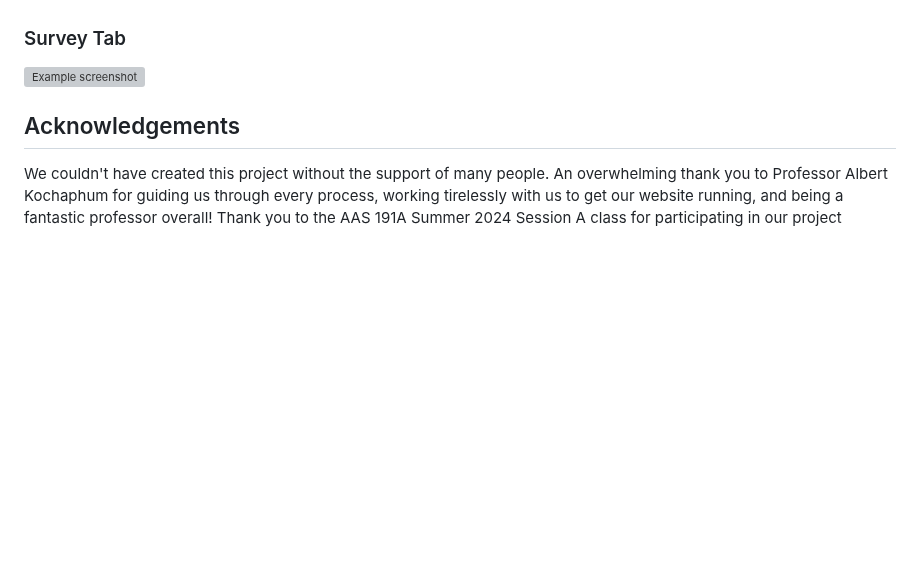
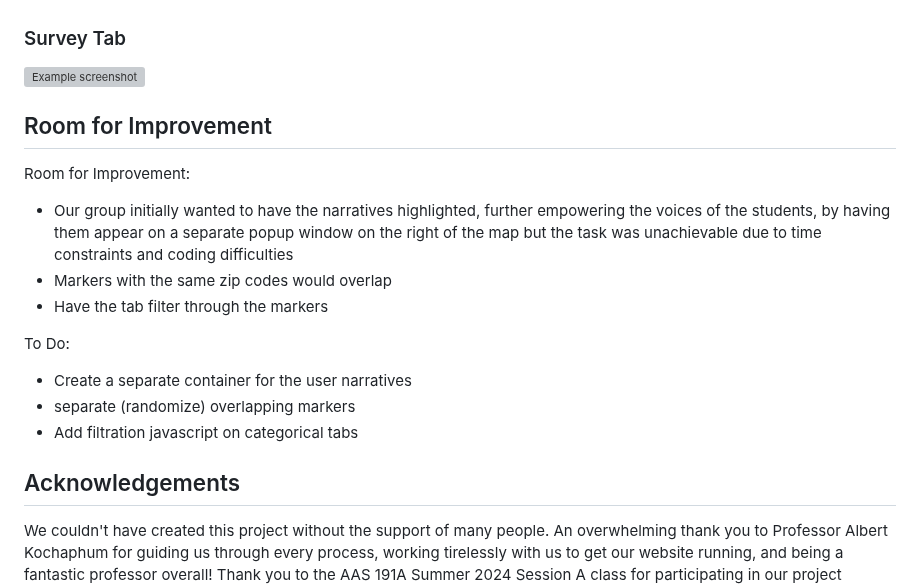
Before and after one commit to pwinnie2026/group-ate, a Markdown page: README.md, the part around the change. Drawn GitHub-style; blank space fills up the shorter version; grey boxes are pictures that could not be loaded.

```diff
--- a/README.md
+++ b/README.md
@@ -53,6 +53,19 @@ We encourage visitors to take the survey directly on the website by clicking the
 ### Survey Tab ###
 ![Example screenshot](photo//surveySS.png)
 
+
+## Room for Improvement
+Room for Improvement:
+- Our group initially wanted to have the narratives highlighted, further empowering the voices of the students, by having them appear on a separate popup window on the right of the map but the task was unachievable due to time constraints and coding difficulties
+- Markers with the same zip codes would overlap
+- Have the tab filter through the markers
+
+To Do:
+- Create a separate container for the user narratives
+- separate (randomize) overlapping markers
+- Add filtration javascript on categorical tabs
+
+
 ## Acknowledgements
 We couldn't have created this project without the support of many people. An overwhelming thank you to Professor Albert Kochaphum for guiding us through every process, working tirelessly with us to get our website running, and being a fantastic professor overall! Thank you to the AAS 191A Summer 2024 Session A class for participating in our project through the survey and words of encouragement!
 
```
